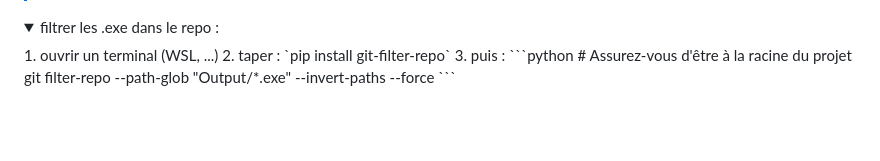
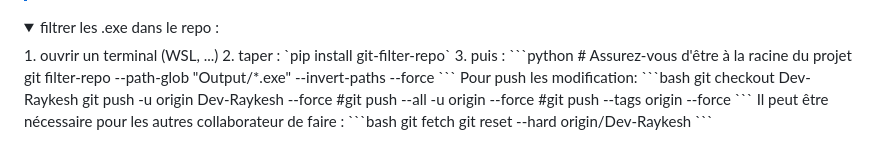
Before and after one commit to RaykeshR/PFE-Roguelike, a Markdown page: README.md, the part around the change. Rendered like a GitHub page; folded sections open; blank space fills up the shorter version.

Commit message:
docs: Ajout d'instructions pour le push des modifications sur la branche Dev-Raykesh

````diff
--- a/README.md
+++ b/README.md
@@ -296,6 +296,17 @@ Ici, le MCP Github permettra à gemini d'accéder aux code source sans passer pa
 # Assurez-vous d'être à la racine du projet
 git filter-repo --path-glob "Output/*.exe" --invert-paths --force
 ```
+Pour push les modification:
+```bash
+git checkout Dev-Raykesh
+git push -u origin Dev-Raykesh --force
+#git push --all -u origin --force
+#git push --tags origin --force
+```
+Il peut être nécessaire pour les autres collaborateur de faire : ```bash
+git fetch
+git reset --hard origin/Dev-Raykesh
+```
 </details>
 
 
````
